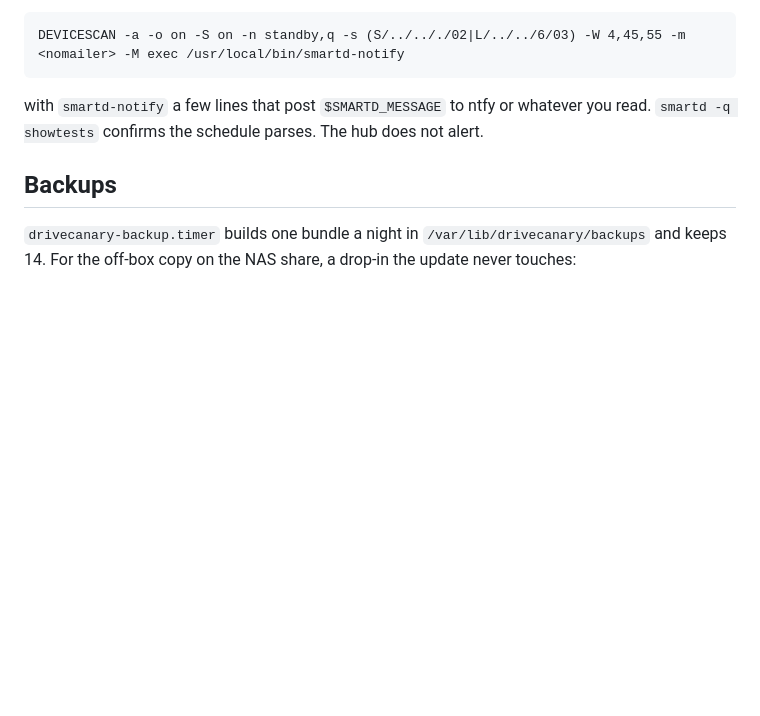
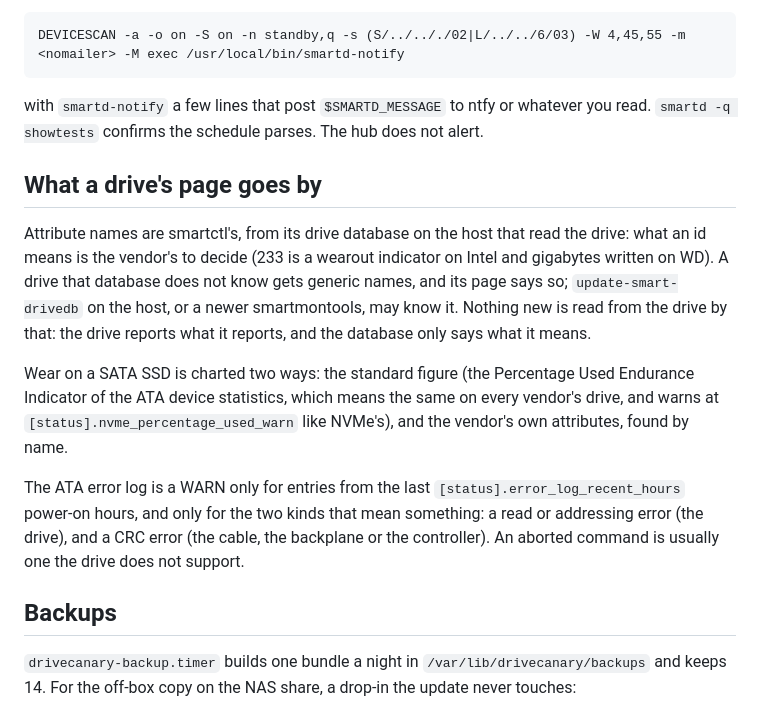
Before and after one commit to mattculler/drivecanary, a Markdown page: deploy/README.md, the part around the change. GitHub-like rendering; blank space fills up the shorter version.

Commit message:
Docs: what a drive's page goes by
Co-Authored-By: Claude Fable 5.1 <noreply@anthropic.com>

```diff
--- a/deploy/README.md
+++ b/deploy/README.md
@@ -100,6 +100,22 @@ DEVICESCAN -a -o on -S on -n standby,q -s (S/../.././02|L/../../6/03) -W 4,45,55
 with `smartd-notify` a few lines that post `$SMARTD_MESSAGE` to ntfy or whatever you read. `smartd -q
 showtests` confirms the schedule parses. The hub does not alert.
 
+## What a drive's page goes by
+
+Attribute names are smartctl's, from its drive database on the host that read the drive: what an id means is
+the vendor's to decide (233 is a wearout indicator on Intel and gigabytes written on WD). A drive that
+database does not know gets generic names, and its page says so; `update-smart-drivedb` on the host, or a
+newer smartmontools, may know it. Nothing new is read from the drive by that: the drive reports what it
+reports, and the database only says what it means.
+
+Wear on a SATA SSD is charted two ways: the standard figure (the Percentage Used Endurance Indicator of the
+ATA device statistics, which means the same on every vendor's drive, and warns at
+`[status].nvme_percentage_used_warn` like NVMe's), and the vendor's own attributes, found by name.
+
+The ATA error log is a WARN only for entries from the last `[status].error_log_recent_hours` power-on hours,
+and only for the two kinds that mean something: a read or addressing error (the drive), and a CRC error (the
+cable, the backplane or the controller). An aborted command is usually one the drive does not support.
+
 ## Backups
 
 `drivecanary-backup.timer` builds one bundle a night in `/var/lib/drivecanary/backups` and keeps 14. For the
```
